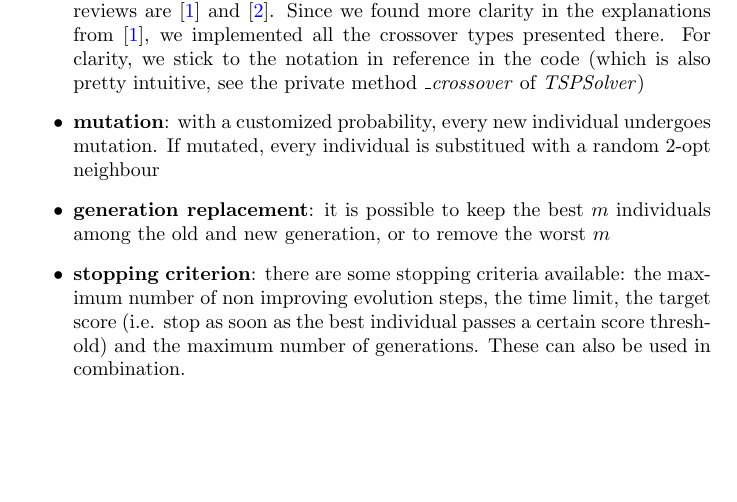
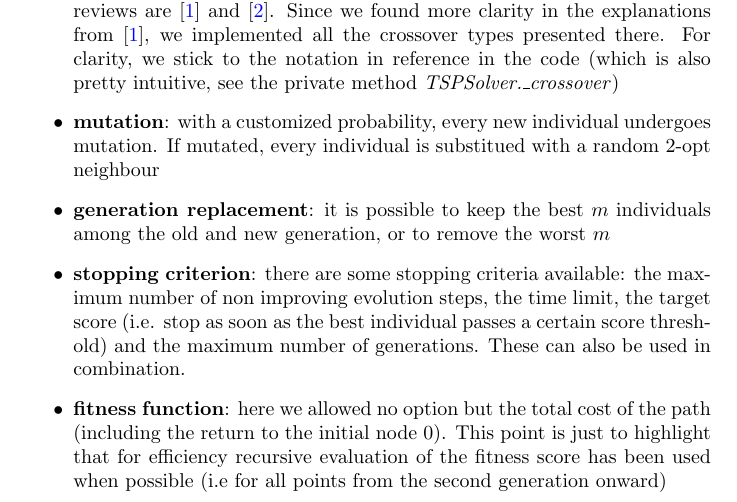
Before and after one commit to nickruggeri/CombinatorialOptimization, a LaTeX document (final_report/final_report.tex): part of page 3 of 5, cut so that both start at the same text, the shorter picture padded with empty space. Compiled offline with pdfLaTeX.

Commit message:
updated tex

```diff
--- a/final_report/final_report.tex
+++ b/final_report/final_report.tex
@@ -63,13 +63,15 @@ The following options have been made available in the implementation (see attach
 
 \item \textbf{mating}: two types of mating have been made available. The first is the selection of a given number of pairs of individuals. Every pair gives rise, according to the type of crossover, to one of two individuals as offspring. The second is the selection of a "mating pool": a number of individuals is chosen, and every possible couple undergoes crossover.
 
-\item \textbf{crossover}: many types of crossover are available in literature, two possible reviews are \cite{gupta2011study} and \cite{abdoun2012comparative}. Since we found more clarity in the explanations from \cite{gupta2011study}, we implemented all the crossover types presented there. For clarity, we stick to the notation in reference in the code (which is also pretty intuitive, see the private method \textit{\_crossover} of \textit{TSPSolver})
+\item \textbf{crossover}: many types of crossover are available in literature, two possible reviews are \cite{gupta2011study} and \cite{abdoun2012comparative}. Since we found more clarity in the explanations from \cite{gupta2011study}, we implemented all the crossover types presented there. For clarity, we stick to the notation in reference in the code (which is also pretty intuitive, see the private method \textit{TSPSolver.\_crossover})
 
 \item \textbf{mutation}: with a customized probability, every new individual undergoes mutation. If mutated, every individual is substitued with a random 2-opt neighbour
 
 \item \textbf{generation replacement}: it is possible to keep the best $m$ individuals among the old and new generation, or to remove the worst $m$
 
 \item \textbf{stopping criterion}: there are some stopping criteria available: the maximum number of non improving evolution steps, the time limit, the target score (i.e. stop as soon as the best individual passes a certain score threshold) and the maximum number of generations. These can also be used in combination.
+
+\item \textbf{fitness function}: here we allowed no option but the total cost of the path (including the return to the initial node 0). This point is just to highlight that for efficiency recursive evaluation of the fitness score has been used when possible (i.e for all points from the second generation onward)
 \end{itemize}
 As a final remark, we want to underline that the code has been factorized as much as possible, building appropriate private (or public, even though the difference is almost non-existent in Python) methods for \textit{TSPSolver}. This allows modification/integration of everyone of these customizations with relative ease. The code is also available on \href{https://github.com/NRuggeriProjects/Combinatorial-Optimization}{GitHub}.
 
```
Also changed, not shown: final_report/final_report.pdf, 2 other files.
